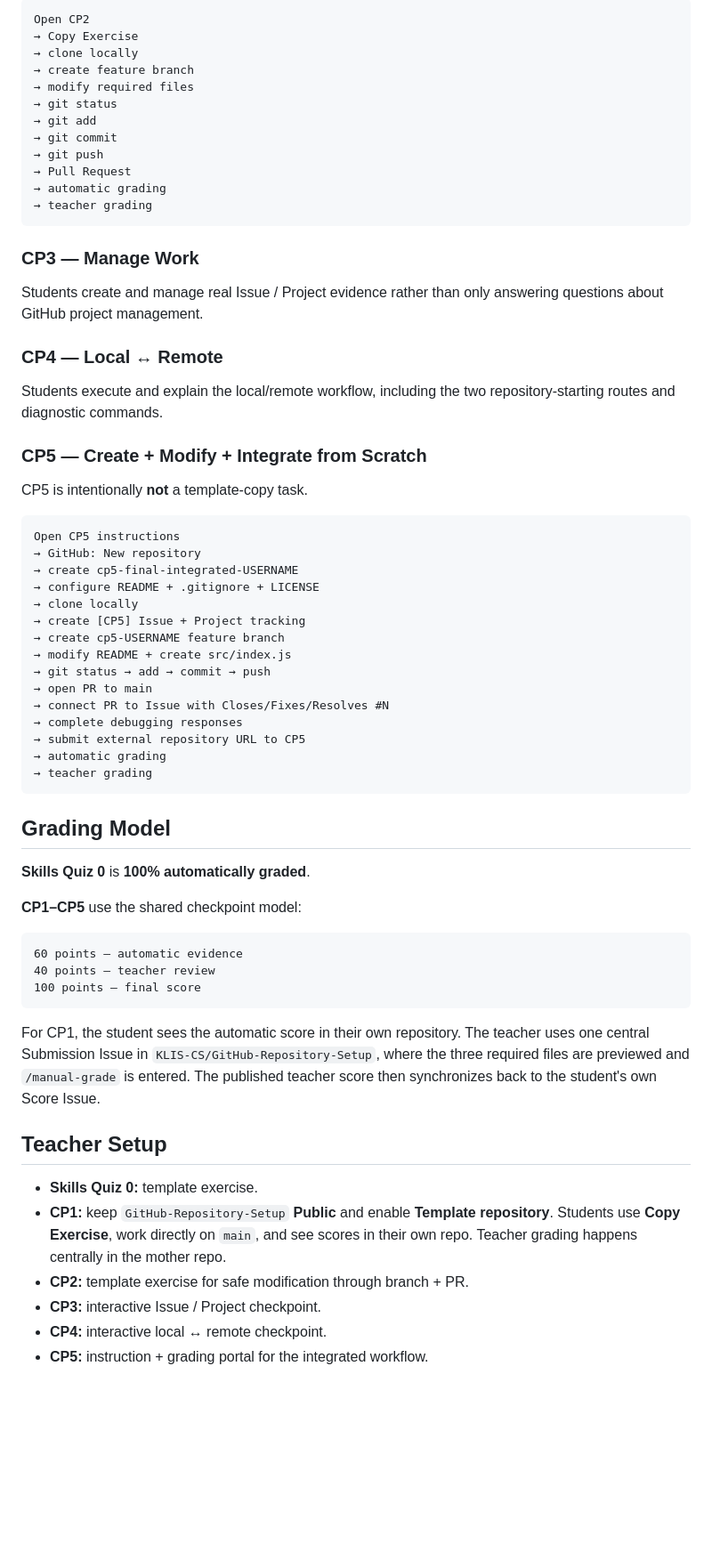
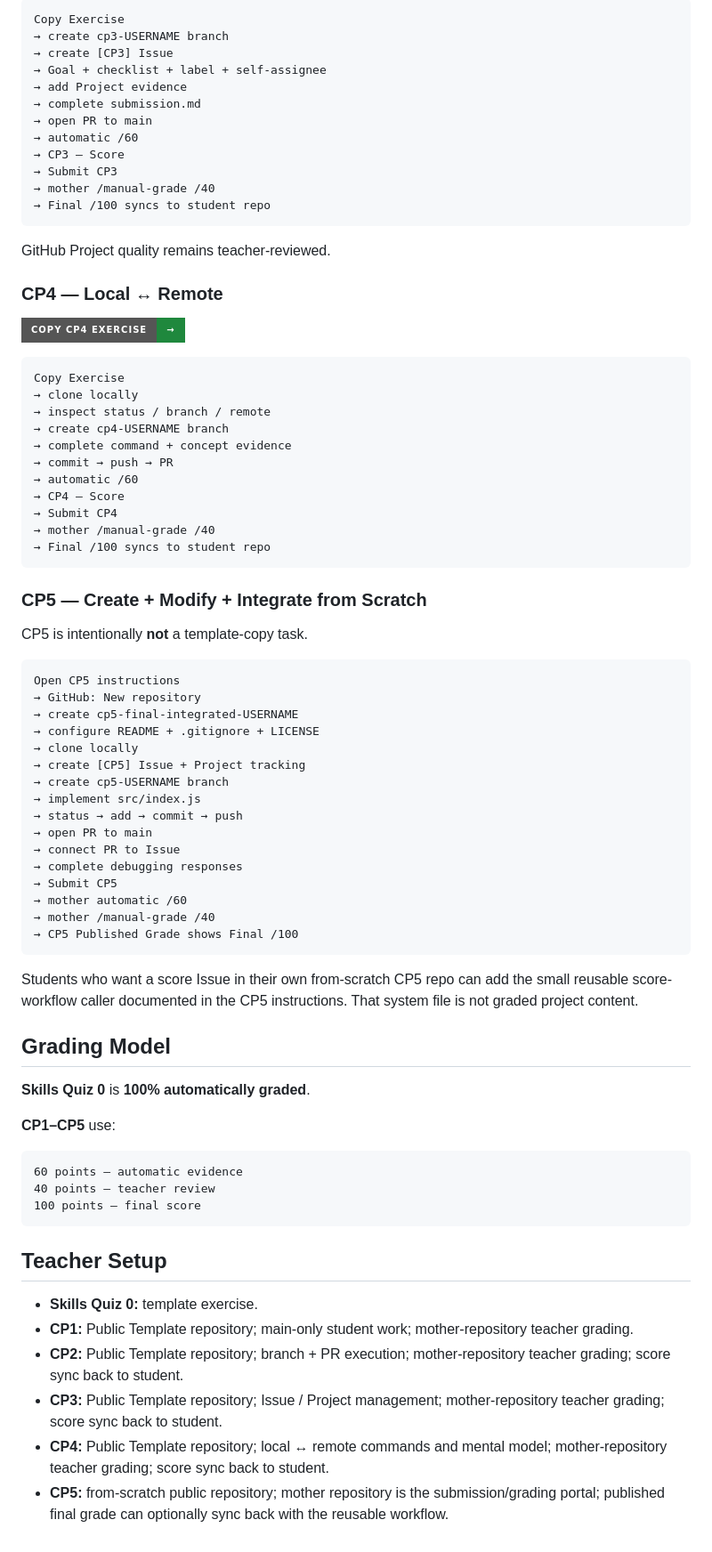
Before and after one commit to KLIS-CS/GitHub-Foundations, a Markdown page: README.md, the part around one of its changes. Shown at 89% size. GitHub-like rendering; badges without logos; blank space fills up the shorter version.

Commit message:
Align CP2-CP5 navigation with central grading architecture

````diff
--- a/README.md
+++ b/README.md
@@ -92,26 +120,38 @@ LICENSE
 
 ```text
-Open CP2
-→ Copy Exercise
-→ clone locally
-→ create feature branch
-→ modify required files
-→ git status
-→ git add
-→ git commit
-→ git push
-→ Pull Request
-→ automatic grading
-→ teacher grading
+Copy Exercise
+→ create cp3-USERNAME branch
+→ create [CP3] Issue
+→ Goal + checklist + label + self-assignee
+→ add Project evidence
+→ complete submission.md
+→ open PR to main
+→ automatic /60
+→ CP3 — Score
+→ Submit CP3
+→ mother /manual-grade /40
+→ Final /100 syncs to student repo
 ```
 
-### CP3 — Manage Work
-
-Students create and manage real Issue / Project evidence rather than only answering questions about GitHub project management.
+GitHub Project quality remains teacher-reviewed.
 
 ### CP4 — Local ↔ Remote
 
-Students execute and explain the local/remote workflow, including the two repository-starting routes and diagnostic commands.
+[![Copy CP4 Exercise](https://img.shields.io/badge/COPY%20CP4%20EXERCISE-%E2%86%92-1f883d?style=for-the-badge&logo=github)](https://github.com/new?template_owner=KLIS-CS&template_name=KLIS-CS-Git-Local-Remote-Workflow&owner=%40me&name=cp4-local-remote-workflow&description=Checkpoint+4:+Local+and+Remote+Git+Workflow&visibility=public)
+
+```text
+Copy Exercise
+→ clone locally
+→ inspect status / branch / remote
+→ create cp4-USERNAME branch
+→ complete command + concept evidence
+→ commit → push → PR
+→ automatic /60
+→ CP4 — Score
+→ Submit CP4
+→ mother /manual-grade /40
+→ Final /100 syncs to student repo
+```
 
 ### CP5 — Create + Modify + Integrate from Scratch
 
@@ -124,22 +164,25 @@ Open CP5 instructions
 → configure README + .gitignore + LICENSE
 → clone locally
 → create [CP5] Issue + Project tracking
-→ create cp5-USERNAME feature branch
-→ modify README + create src/index.js
-→ git status → add → commit → push
+→ create cp5-USERNAME branch
+→ implement src/index.js
+→ status → add → commit → push
 → open PR to main
-→ connect PR to Issue with Closes/Fixes/Resolves #N
+→ connect PR to Issue
 → complete debugging responses
-→ submit external repository URL to CP5
-→ automatic grading
-→ teacher grading
+→ Submit CP5
+→ mother automatic /60
+→ mother /manual-grade /40
+→ CP5 Published Grade shows Final /100
 ```
+
+Students who want a score Issue in their own from-scratch CP5 repo can add the small reusable score-workflow caller documented in the CP5 instructions. That system file is not graded project content.
 
 ## Grading Model
 
 **Skills Quiz 0** is **100% automatically graded**.
 
-**CP1–CP5** use the shared checkpoint model:
+**CP1–CP5** use:
 
 ```text
 60 points — automatic evidence
@@ -147,13 +190,11 @@ Open CP5 instructions
 100 points — final score
 ```
 
-For CP1, the student sees the automatic score in their own repository. The teacher uses one central Submission Issue in `KLIS-CS/GitHub-Repository-Setup`, where the three required files are previewed and `/manual-grade` is entered. The published teacher score then synchronizes back to the student's own Score Issue.
-
 ## Teacher Setup
 
 - **Skills Quiz 0:** template exercise.
-- **CP1:** keep `GitHub-Repository-Setup` **Public** and enable **Template repository**. Students use **Copy Exercise**, work directly on `main`, and see scores in their own repo. Teacher grading happens centrally in the mother repo.
-- **CP2:** template exercise for safe modification through branch + PR.
-- **CP3:** interactive Issue / Project checkpoint.
-- **CP4:** interactive local ↔ remote checkpoint.
-- **CP5:** instruction + grading portal for the integrated workflow.
+- **CP1:** Public Template repository; main-only student work; mother-repository teacher grading.
+- **CP2:** Public Template repository; branch + PR execution; mother-repository teacher grading; score sync back to student.
+- **CP3:** Public Template repository; Issue / Project management; mother-repository teacher grading; score sync back to student.
+- **CP4:** Public Template repository; local ↔ remote commands and mental model; mother-repository teacher grading; score sync back to student.
+- **CP5:** from-scratch public repository; mother repository is the submission/grading portal; published final grade can optionally sync back with the reusable workflow.
````
Also changed, not shown: other parts of README.md (+47 -19 lines).
